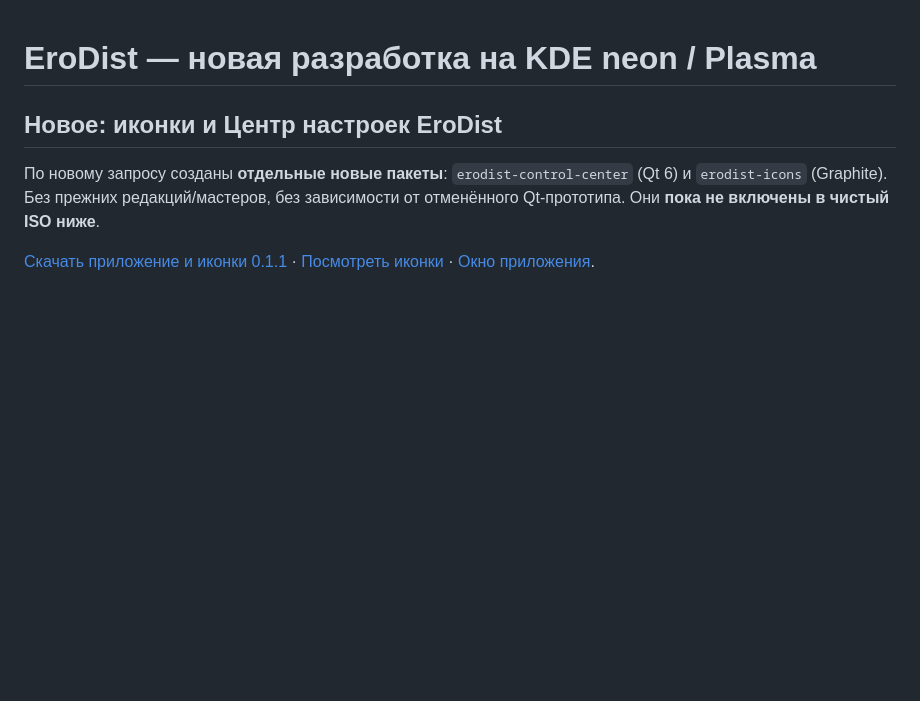
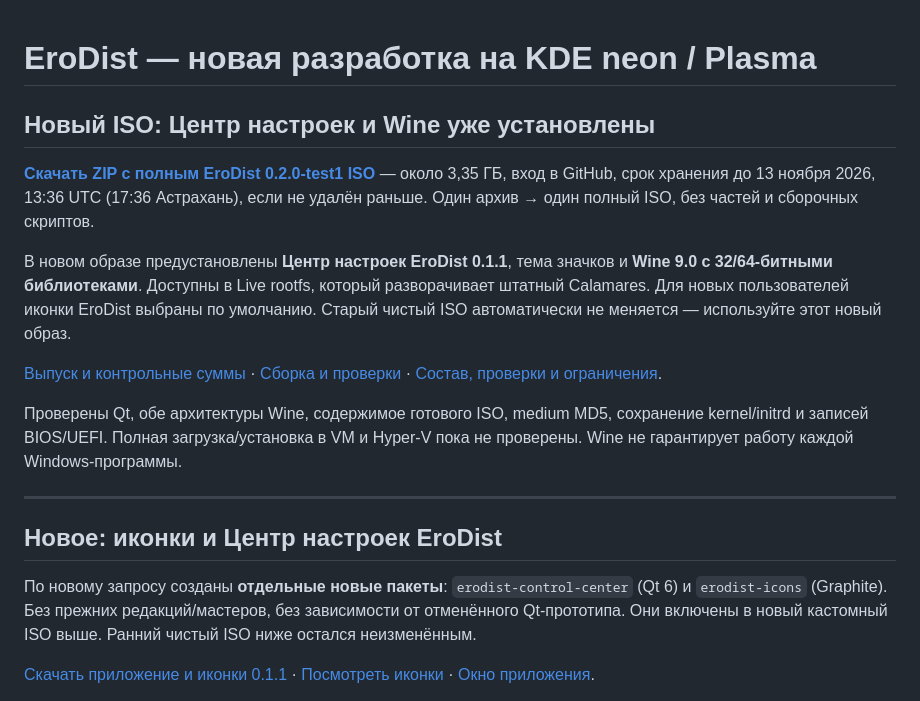
Before and after one commit to MatronixOwner/EroDist, a Markdown page: README.md, the part around the change. Rendered like a GitHub page; blank space fills up the shorter version.

Commit message:
Publish verified full ISO download with preinstalled Settings Center and Wine
Co-authored-by: arena-agent <297053741+arena-agent@users.noreply.github.com>

```diff
--- a/README.md
+++ b/README.md
@@ -1,8 +1,20 @@
 # EroDist — новая разработка на KDE neon / Plasma
+
+## Новый ISO: Центр настроек и Wine уже установлены
+
+**[Скачать ZIP с полным EroDist 0.2.0-test1 ISO](https://github.com/MatronixOwner/EroDist/actions/runs/41062176936/artifacts/12981917579)** — около 3,35 ГБ, вход в GitHub, срок хранения до 13 ноября 2026, 13:36 UTC (17:36 Астрахань), если не удалён раньше. Один архив → один полный ISO, без частей и сборочных скриптов.
+
+В новом образе предустановлены **Центр настроек EroDist 0.1.1**, тема значков и **Wine 9.0 с 32/64-битными библиотеками**. Доступны в Live rootfs, который разворачивает штатный Calamares. Для новых пользователей иконки EroDist выбраны по умолчанию. Старый чистый ISO автоматически не меняется — используйте этот новый образ.
+
+[Выпуск и контрольные суммы](https://github.com/MatronixOwner/EroDist/releases/tag/neon-settings-wine-1-1) · [Сборка и проверки](https://github.com/MatronixOwner/EroDist/actions/runs/41062176936) · [Состав, проверки и ограничения](docs/iso-settings-wine.md).
+
+Проверены Qt, обе архитектуры Wine, содержимое готового ISO, medium MD5, сохранение kernel/initrd и записей BIOS/UEFI. Полная загрузка/установка в VM и Hyper-V пока не проверены. Wine не гарантирует работу каждой Windows-программы.
+
+---
 
 ## Новое: иконки и Центр настроек EroDist
 
-По новому запросу созданы **отдельные новые пакеты**: `erodist-control-center` (Qt 6) и `erodist-icons` (Graphite). Без прежних редакций/мастеров, без зависимости от отменённого Qt-прототипа. Они **пока не включены в чистый ISO ниже**.
+По новому запросу созданы **отдельные новые пакеты**: `erodist-control-center` (Qt 6) и `erodist-icons` (Graphite). Без прежних редакций/мастеров, без зависимости от отменённого Qt-прототипа. Они включены в новый кастомный ISO выше. Ранний чистый ISO ниже остался неизменённым.
 
 [Скачать приложение и иконки 0.1.1](https://github.com/MatronixOwner/EroDist/releases/tag/desktop-0.1.1-3-1) · [Посмотреть иконки](https://github.com/MatronixOwner/EroDist/releases/download/desktop-0.1.1-3-1/icons.png) · [Окно приложения](https://github.com/MatronixOwner/EroDist/releases/download/desktop-0.1.1-3-1/settings-home.png).
 
```
Also changed, not shown: docs/control-center.md (+1 -1 lines), docs/iso-settings-wine.md (added, +44 -0 lines).
